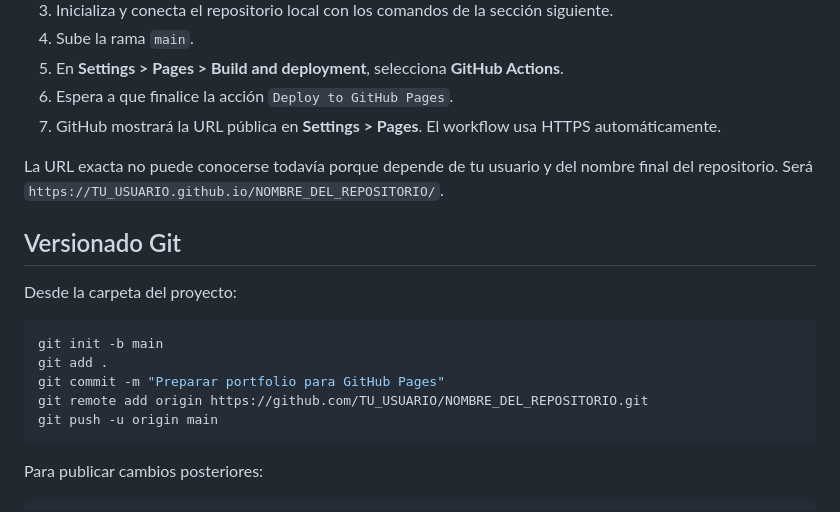
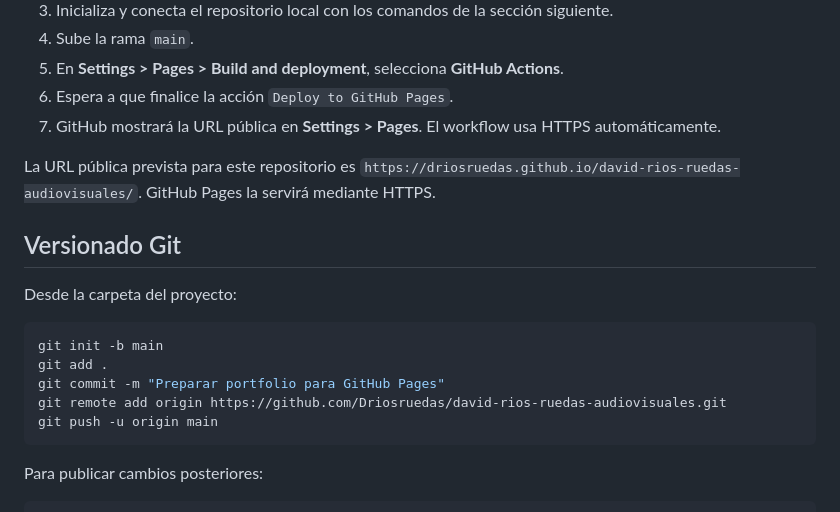
Before and after one commit to Driosruedas/david-rios-ruedas-audiovisuales, a Markdown page: README.md, the part around the change. GitHub-like rendering.

Commit message:
Actualizar instrucciones de publicación

````diff
--- a/README.md
+++ b/README.md
@@ -72,7 +72,7 @@ El workflow `.github/workflows/deploy-pages.yml` compila y publica automáticame
 6. Espera a que finalice la acción `Deploy to GitHub Pages`.
 7. GitHub mostrará la URL pública en **Settings > Pages**. El workflow usa HTTPS automáticamente.
 
-La URL exacta no puede conocerse todavía porque depende de tu usuario y del nombre final del repositorio. Será `https://TU_USUARIO.github.io/NOMBRE_DEL_REPOSITORIO/`.
+La URL pública prevista para este repositorio es `https://driosruedas.github.io/david-rios-ruedas-audiovisuales/`. GitHub Pages la servirá mediante HTTPS.
 
 ## Versionado Git
 
@@ -82,7 +82,7 @@ Desde la carpeta del proyecto:
 git init -b main
 git add .
 git commit -m "Preparar portfolio para GitHub Pages"
-git remote add origin https://github.com/TU_USUARIO/NOMBRE_DEL_REPOSITORIO.git
+git remote add origin https://github.com/Driosruedas/david-rios-ruedas-audiovisuales.git
 git push -u origin main
 ```
 
````
